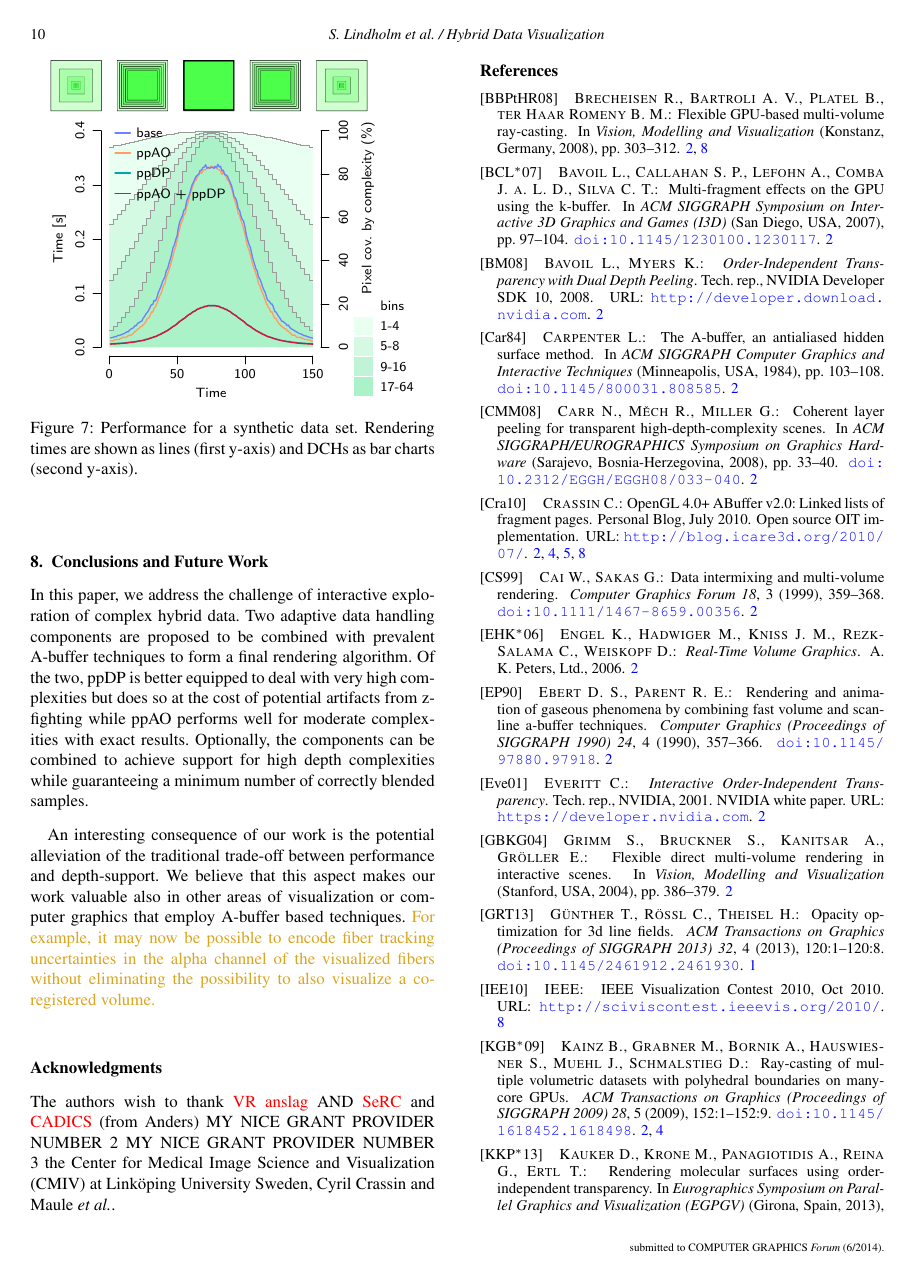
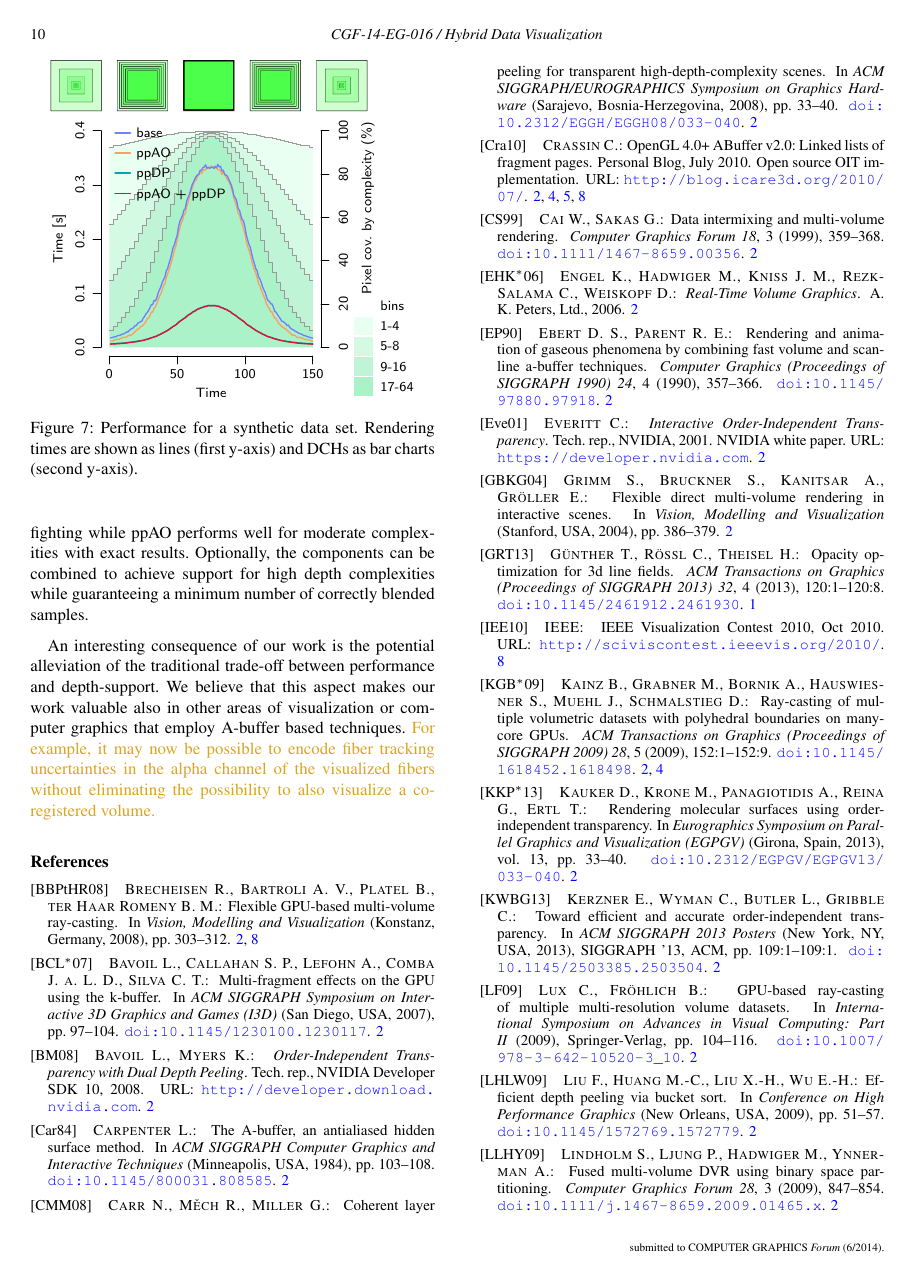
Before and after one commit to alexanderbock/paper-cgf14-avf, a LaTeX document (abuffervolumefusion.tex): page 10 of 12. Compiled offline with pdfLaTeX.

Commit message:
<cfg14-abuffers>: Minor fixes to cover letter and removed authors from paper.

```diff
--- a/abuffervolumefusion.tex
+++ b/abuffervolumefusion.tex
@@ -203,14 +200,22 @@
 \def\AY{A.~Ynnerman}
 \def\TR{T.~Ropinski}
 
-%%% Author and Affiliation (multiple authors with single affiliations).
- %\author[S.~Lindholm et al.]{%
-		%\SL \thanks{e-mail: stefan.lindholm@liu.se},%
-		%\ES, \AB, \MF, \AY,%
-		%and \TR \thanks{e-mail: timo.ropinski@liu.se}\\%
+%%%% Author and Affiliation (multiple authors with single affiliations).
+ %%\author[S.~Lindholm et al.]{%
+		%%\SL \thanks{e-mail: stefan.lindholm@liu.se},%
+		%%\ES, \AB, \MF, \AY,%
+		%%and \TR \thanks{e-mail: timo.ropinski@liu.se}\\%
+		%%Scientific Visualization Group,
+		%%Department of Science and Technology,
+		%%Link{\"o}ping University}
+%
+%%% Emails below author names
+%\author[S.~Lindholm et al.]%
+		%{\SL, \ES, \MF, \AB, \AY, and \TR\\%
 		%Scientific Visualization Group,
 		%Department of Science and Technology,
-		%Link{\"o}ping University}
+		%Link{\"o}ping University\\%
+		%\{stefan.lindholm$|$timo.ropinski\}@liu.se}
 
-%% Emails below author names
-\author[S.~Lindholm et al.]%
+\author[CGF-14-EG-016]
+       {CGF-14-EG-016}
@@ -1176,13 +1176,13 @@ For example, it may now be possible to encode fiber tracking uncertainties in th
 %In the future, we see several opportunities to use the proposed technique as they make transparency more viable for a broader range of visualization techniques.
 %For example, it will now be possible to encode fiber tracking uncertainties in the alpha channel of the visualized fibers without eliminating the possibility to also visualize a co-registered volume.
 
-\section*{Acknowledgments}
-\label{sec:acknowledgments}
-The authors wish to thank
-\red{VR anslag} AND \red{SeRC} and \red{CADICS} (from Anders)
-MY NICE GRANT PROVIDER NUMBER 2
-MY NICE GRANT PROVIDER NUMBER 3
-the Center for Medical Image  Science and Visualization (CMIV) at Linköping University Sweden, Cyril Crassin and Maule \etal.
+%\section*{Acknowledgments}
+%\label{sec:acknowledgments}
+%The authors wish to thank
+%\red{VR anslag} AND \red{SeRC} and \red{CADICS} (from Anders)
+%MY NICE GRANT PROVIDER NUMBER 2
+%MY NICE GRANT PROVIDER NUMBER 3
+%the Center for Medical Image  Science and Visualization (CMIV) at Linköping University Sweden, Cyril Crassin and Maule \etal.
 
 %%%% if specified like this the section will be ommitted in review mode
 %\section{Acknowledgments}
```
Also changed, not shown: abuffervolumefusion.tex (8 more changed lines), 1 other file.
